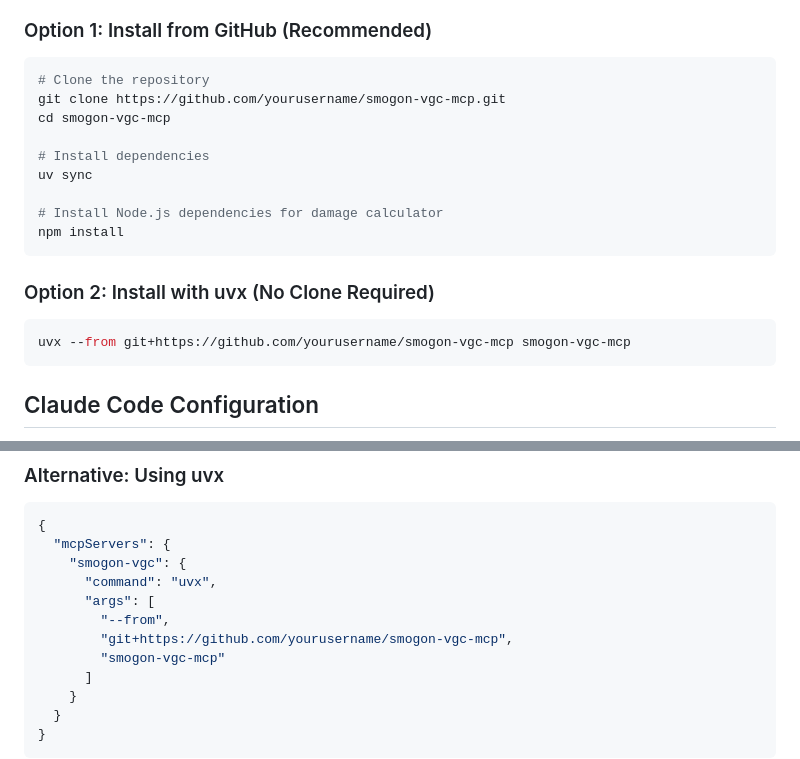
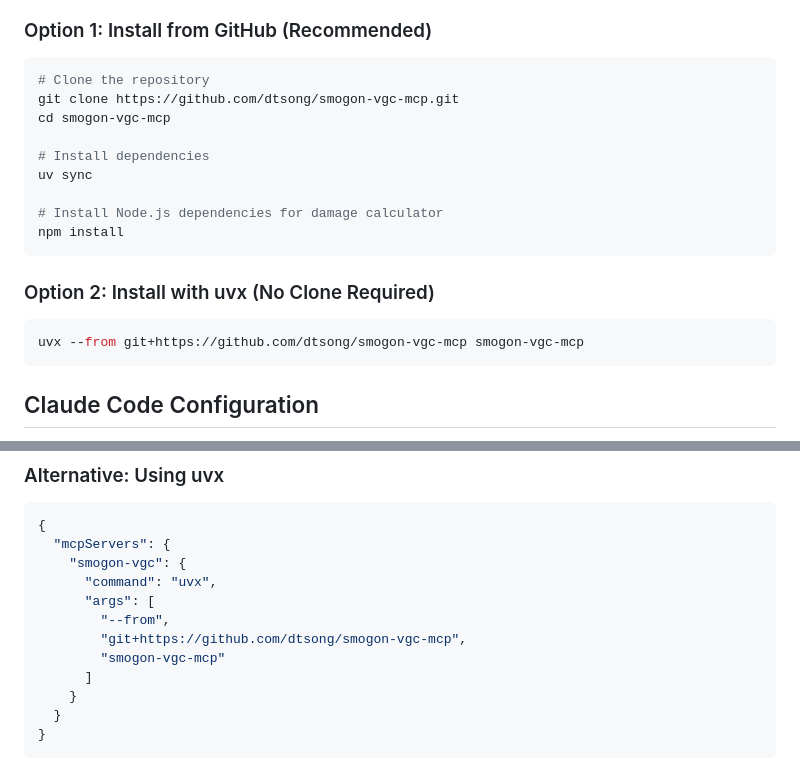
Before and after one commit to dtsong/smogon-vgc-mcp, a Markdown page: README.md, 2 parts joined by grey strips. Drawn GitHub-style.

Commit message:
Update README with correct GitHub username

````diff
--- a/README.md
+++ b/README.md
@@ -23,7 +23,7 @@ MCP server providing VGC competitive Pokemon stats, damage calculations, and tea
 
 ```bash
 # Clone the repository
-git clone https://github.com/yourusername/smogon-vgc-mcp.git
+git clone https://github.com/dtsong/smogon-vgc-mcp.git
 cd smogon-vgc-mcp
 
 # Install dependencies
@@ -36,7 +36,7 @@ npm install
 ### Option 2: Install with uvx (No Clone Required)
 
 ```bash
-uvx --from git+https://github.com/yourusername/smogon-vgc-mcp smogon-vgc-mcp
+uvx --from git+https://github.com/dtsong/smogon-vgc-mcp smogon-vgc-mcp
 ```
 
 ## Claude Code Configuration
@@ -80,7 +80,7 @@ Replace `/path/to/smogon-vgc-mcp` with the actual path where you cloned the repo
       "command": "uvx",
       "args": [
         "--from",
-        "git+https://github.com/yourusername/smogon-vgc-mcp",
+        "git+https://github.com/dtsong/smogon-vgc-mcp",
         "smogon-vgc-mcp"
       ]
     }
````
